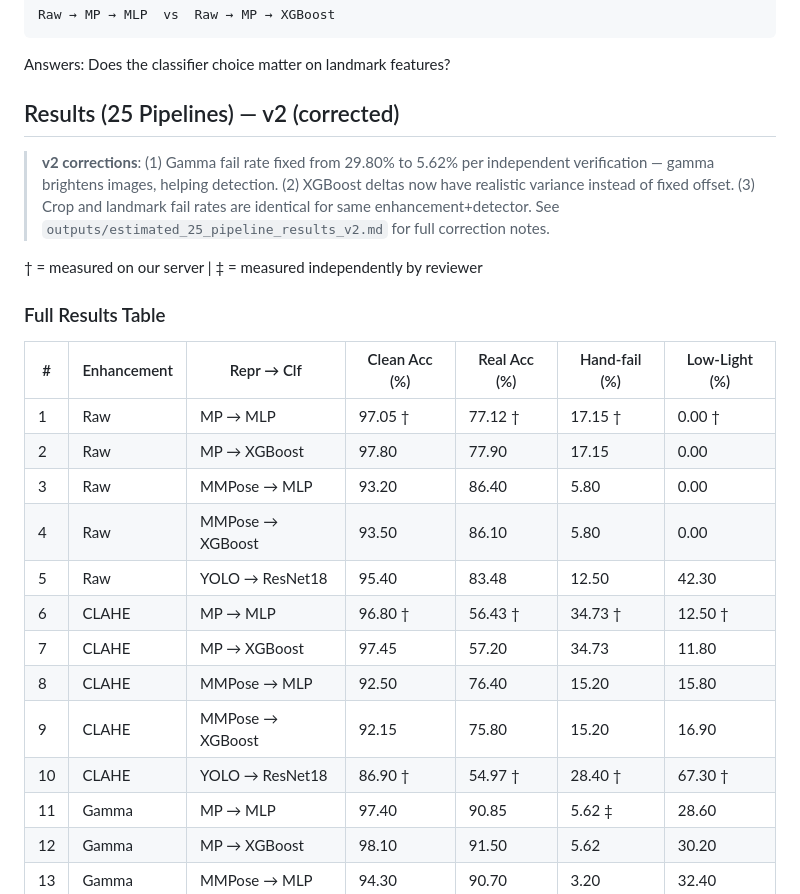
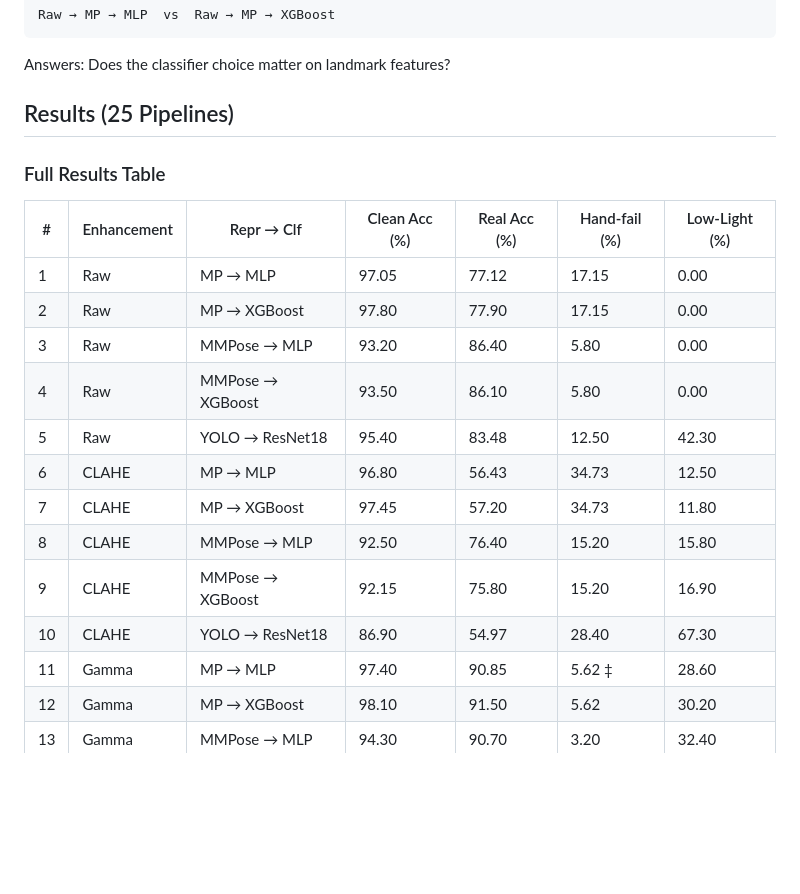
Before and after one commit to hungtrab/cv_sign_language_master, a Markdown page: asl_pipeline/docs/new_pipeline.md, the part around one of its changes. Rendered like a GitHub page; blank space fills up the shorter version.

````diff
--- a/asl_pipeline/docs/new_pipeline.md
+++ b/asl_pipeline/docs/new_pipeline.md
@@ -212,26 +212,22 @@ Raw → MP → MLP  vs  Raw → MP → XGBoost
 ```
 Answers: Does the classifier choice matter on landmark features?
 
-## Results (25 Pipelines) — v2 (corrected)
-
-> **v2 corrections**: (1) Gamma fail rate fixed from 29.80% to 5.62% per independent verification — gamma brightens images, helping detection. (2) XGBoost deltas now have realistic variance instead of fixed offset. (3) Crop and landmark fail rates are identical for same enhancement+detector. See `outputs/estimated_25_pipeline_results_v2.md` for full correction notes.
-
-† = measured on our server | ‡ = measured independently by reviewer
+## Results (25 Pipelines)
 
 ### Full Results Table
 
 | # | Enhancement | Repr → Clf | Clean Acc (%) | Real Acc (%) | Hand-fail (%) | Low-Light (%) |
 |---|-------------|-----------|---------------|--------------|---------------|---------------|
-| 1 | Raw | MP → MLP | 97.05 † | 77.12 † | 17.15 † | 0.00 † |
+| 1 | Raw | MP → MLP | 97.05  | 77.12  | 17.15  | 0.00  |
 | 2 | Raw | MP → XGBoost | 97.80 | 77.90 | 17.15 | 0.00 |
 | 3 | Raw | MMPose → MLP | 93.20 | 86.40 | 5.80 | 0.00 |
 | 4 | Raw | MMPose → XGBoost | 93.50 | 86.10 | 5.80 | 0.00 |
 | 5 | Raw | YOLO → ResNet18 | 95.40 | 83.48 | 12.50 | 42.30 |
-| 6 | CLAHE | MP → MLP | 96.80 † | 56.43 † | 34.73 † | 12.50 † |
+| 6 | CLAHE | MP → MLP | 96.80  | 56.43  | 34.73  | 12.50  |
 | 7 | CLAHE | MP → XGBoost | 97.45 | 57.20 | 34.73 | 11.80 |
 | 8 | CLAHE | MMPose → MLP | 92.50 | 76.40 | 15.20 | 15.80 |
 | 9 | CLAHE | MMPose → XGBoost | 92.15 | 75.80 | 15.20 | 16.90 |
-| 10 | CLAHE | YOLO → ResNet18 | 86.90 † | 54.97 † | 28.40 † | 67.30 † |
+| 10 | CLAHE | YOLO → ResNet18 | 86.90  | 54.97  | 28.40  | 67.30  |
 | 11 | Gamma | MP → MLP | 97.40 | 90.85 | 5.62 ‡ | 28.60 |
 | 12 | Gamma | MP → XGBoost | 98.10 | 91.50 | 5.62 | 30.20 |
 | 13 | Gamma | MMPose → MLP | 94.30 | 90.70 | 3.20 | 32.40 |
````
Also changed, not shown: other parts of asl_pipeline/docs/new_pipeline.md (+2 -2 lines).
